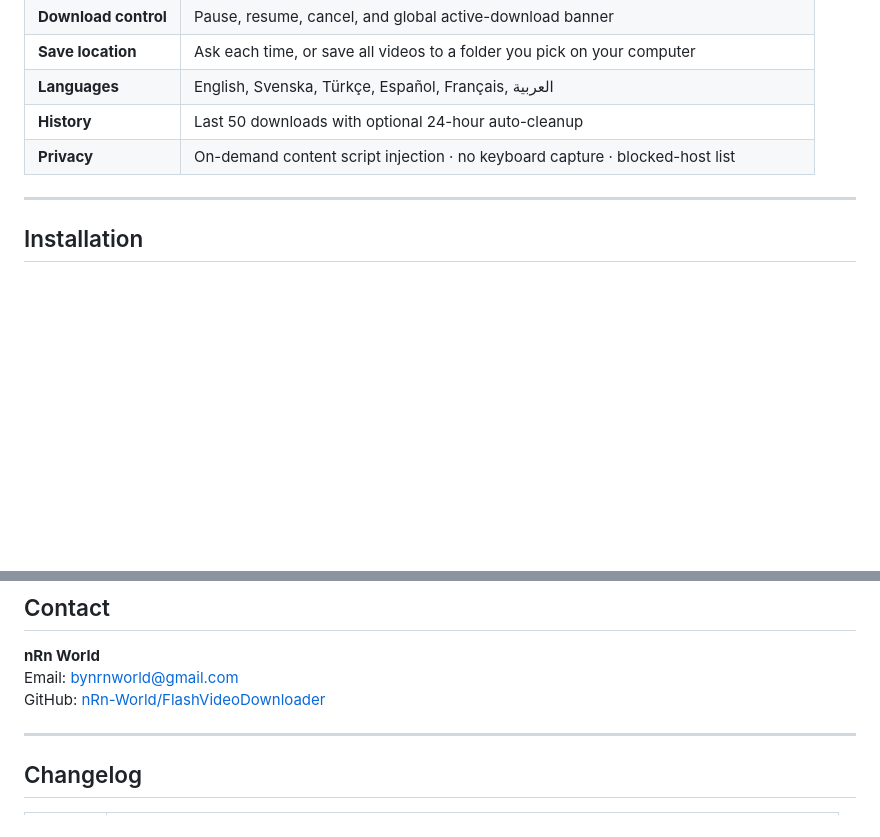
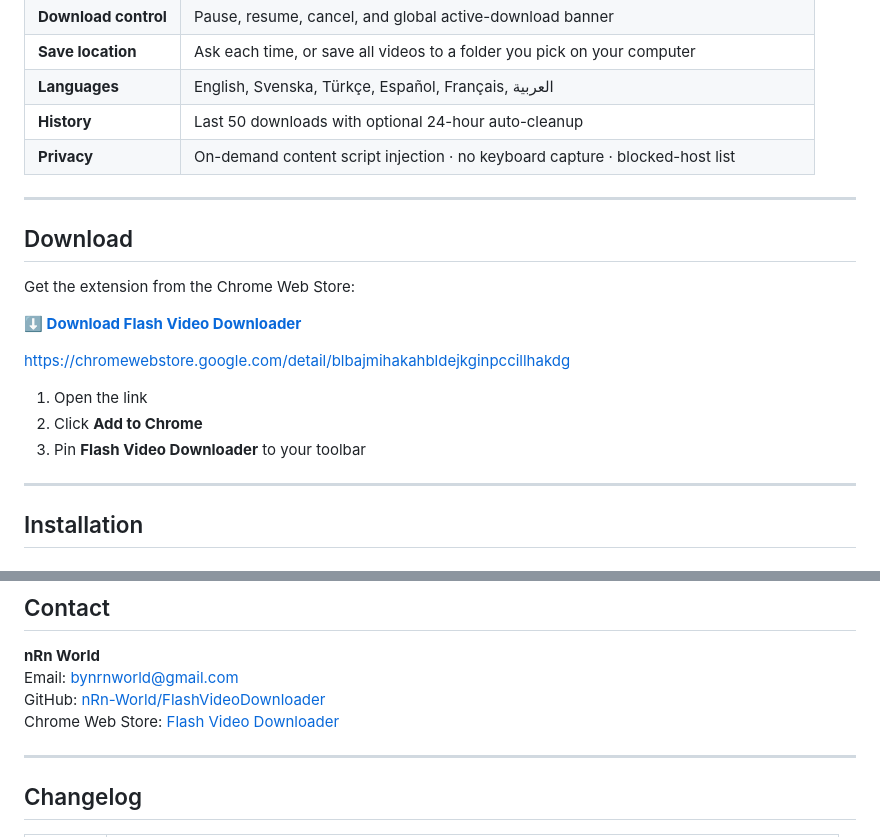
Before and after one commit to nRn-World/FlashVideoDownloader, a Markdown page: README.md, 2 parts joined by grey strips. Rendered like a GitHub page; blank space fills up the shorter version.

Commit message:
docs: add Chrome Web Store download link to README
Co-authored-by: Cursor <cursoragent@cursor.com>

```diff
--- a/README.md
+++ b/README.md
@@ -65,6 +66,20 @@ The extension focuses on **visible page videos**, offers **pause / resume / canc
 | **Languages** | English, Svenska, Türkçe, Español, Français, العربية |
 | **History** | Last 50 downloads with optional 24-hour auto-cleanup |
 | **Privacy** | On-demand content script injection · no keyboard capture · blocked-host list |
+
+---
+
+## Download
+
+Get the extension from the Chrome Web Store:
+
+**[⬇ Download Flash Video Downloader](https://chromewebstore.google.com/detail/blbajmihakahbldejkginpccillhakdg)**
+
+https://chromewebstore.google.com/detail/blbajmihakahbldejkginpccillhakdg
+
+1. Open the link
+2. Click **Add to Chrome**
+3. Pin **Flash Video Downloader** to your toolbar
 
 ---
 
@@ -169,6 +184,7 @@ This project is licensed under the **Creative Commons Attribution-NonCommercial
 **nRn World**
 Email: [bynrnworld@gmail.com](mailto:bynrnworld@gmail.com)
 GitHub: [nRn-World/FlashVideoDownloader](https://github.com/nRn-World/FlashVideoDownloader)
+Chrome Web Store: [Flash Video Downloader](https://chromewebstore.google.com/detail/blbajmihakahbldejkginpccillhakdg)
 
 ---
 
```
Also changed, not shown: other parts of README.md (+1 -0 lines).
